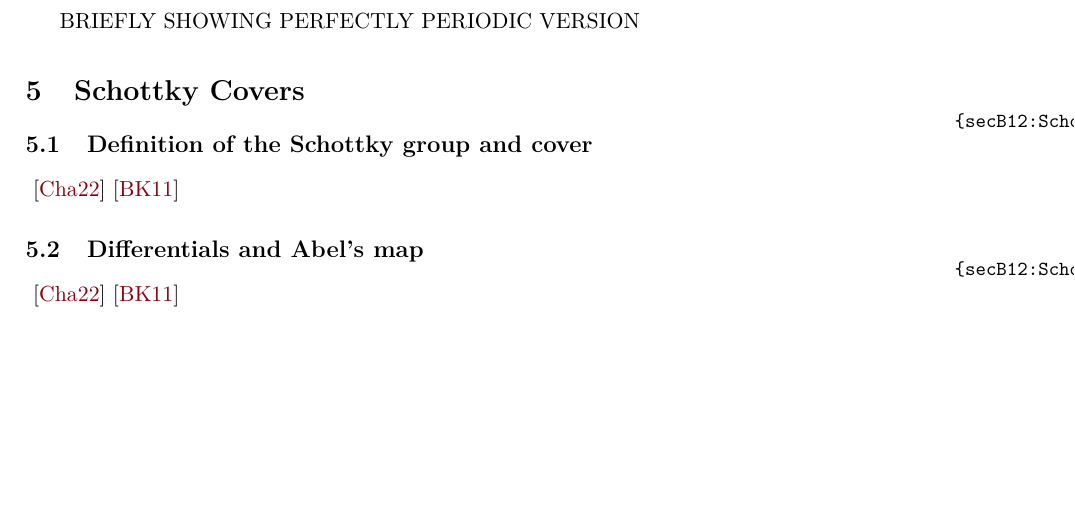
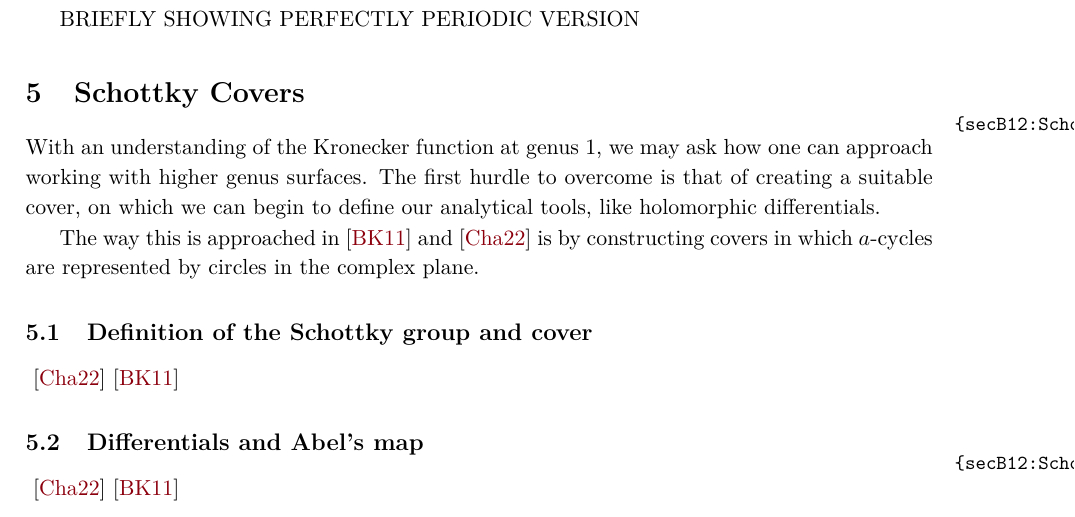
Before and after one commit to artlis321/Proseminar-RSandTF, a LaTeX book (Report/proseminarRSMP.tex, which reads Report/reportB12.tex): part of page 15 of 16, cut so that both start at the same text, the shorter picture padded with empty space. Compiled offline with pdfLaTeX.

Commit message:
starting Schottky

```diff
--- a/Report/reportB12.tex
+++ b/Report/reportB12.tex
@@ -442,6 +442,11 @@ BRIEFLY SHOWING PERFECTLY PERIODIC VERSION
 
 \section{Schottky Covers}\label{secB12:Schottky}
 
+With an understanding of the Kronecker function at genus 1, we may ask how one can approach working with higher genus surfaces.
+The first hurdle to overcome is that of creating a suitable cover, on which we can begin to define our analytical tools, like holomorphic differentials.
+
+The way this is approached in \cite{ComputationalSchottky} and \cite{Cha22} is by constructing covers in which $a$-cycles are represented by circles in the complex plane.
+
 \subsection{Definition of the Schottky group and cover}
 \cite{Cha22}
 \cite{ComputationalSchottky}
```
Also changed, not shown: Report/reportB12.pdf.
